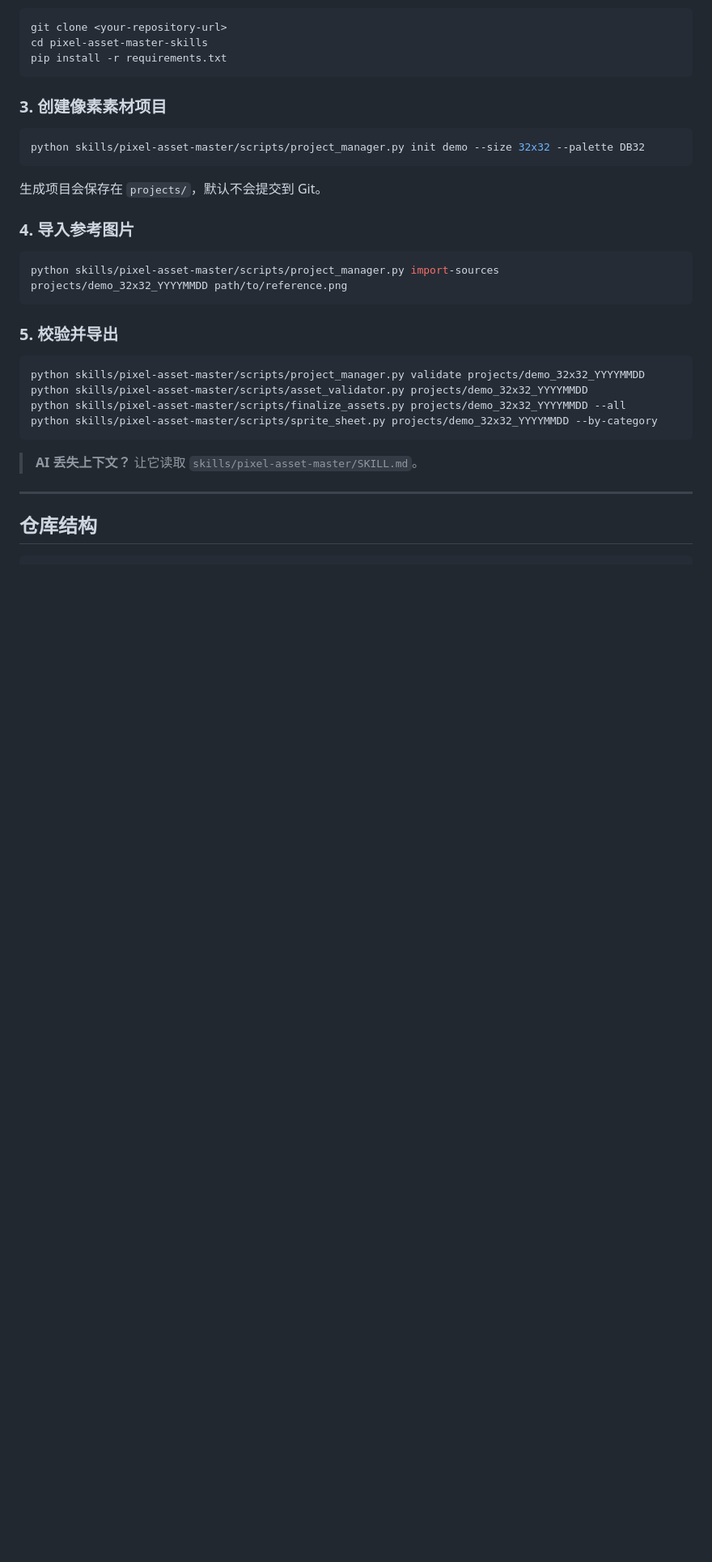
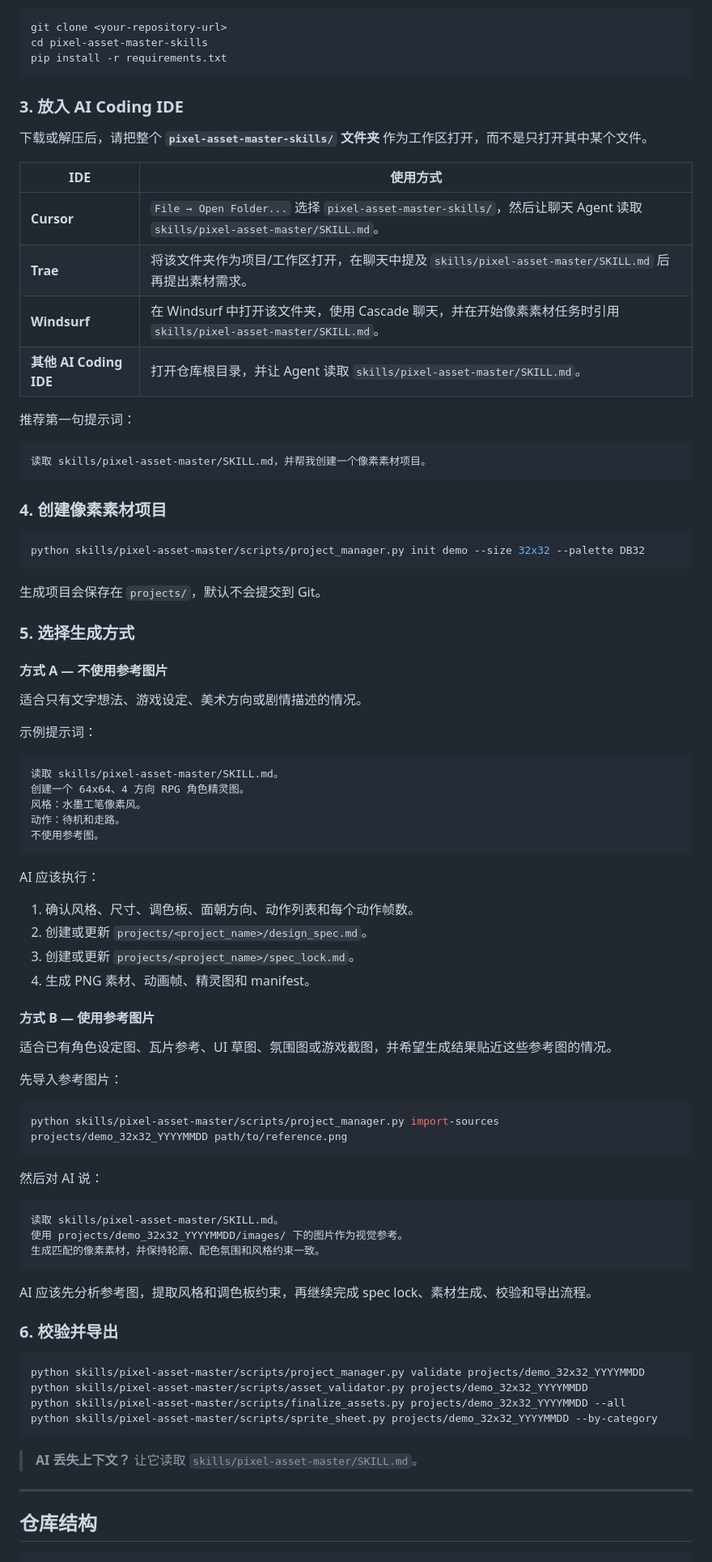
Before and after one commit to 424431185/pixel-asset-master-skills, a Markdown page: README_CN.md, the part around the change. Shown at 81% size. GitHub-like rendering; blank space fills up the shorter version.

````diff
--- a/README_CN.md
+++ b/README_CN.md
@@ -49,7 +49,24 @@ cd pixel-asset-master-skills
 pip install -r requirements.txt
 ```
 
-### 3. 创建像素素材项目
+### 3. 放入 AI Coding IDE
+
+下载或解压后，请把整个 **`pixel-asset-master-skills/` 文件夹** 作为工作区打开，而不是只打开其中某个文件。
+
+| IDE | 使用方式 |
+|-----|----------|
+| **Cursor** | `File → Open Folder...` 选择 `pixel-asset-master-skills/`，然后让聊天 Agent 读取 `skills/pixel-asset-master/SKILL.md`。 |
+| **Trae** | 将该文件夹作为项目/工作区打开，在聊天中提及 `skills/pixel-asset-master/SKILL.md` 后再提出素材需求。 |
+| **Windsurf** | 在 Windsurf 中打开该文件夹，使用 Cascade 聊天，并在开始像素素材任务时引用 `skills/pixel-asset-master/SKILL.md`。 |
+| **其他 AI Coding IDE** | 打开仓库根目录，并让 Agent 读取 `skills/pixel-asset-master/SKILL.md`。 |
+
+推荐第一句提示词：
+
+```text
+读取 skills/pixel-asset-master/SKILL.md，并帮我创建一个像素素材项目。
+```
+
+### 4. 创建像素素材项目
 
 ```bash
 python skills/pixel-asset-master/scripts/project_manager.py init demo --size 32x32 --palette DB32
@@ -57,13 +74,50 @@ python skills/pixel-asset-master/scripts/project_manager.py init demo --size 32x
 
 生成项目会保存在 `projects/`，默认不会提交到 Git。
 
-### 4. 导入参考图片
+### 5. 选择生成方式
+
+#### 方式 A — 不使用参考图片
+
+适合只有文字想法、游戏设定、美术方向或剧情描述的情况。
+
+示例提示词：
+
+```text
+读取 skills/pixel-asset-master/SKILL.md。
+创建一个 64x64、4 方向 RPG 角色精灵图。
+风格：水墨工笔像素风。
+动作：待机和走路。
+不使用参考图。
+```
+
+AI 应该执行：
+
+1. 确认风格、尺寸、调色板、面朝方向、动作列表和每个动作帧数。
+2. 创建或更新 `projects/<project_name>/design_spec.md`。
+3. 创建或更新 `projects/<project_name>/spec_lock.md`。
+4. 生成 PNG 素材、动画帧、精灵图和 manifest。
+
+#### 方式 B — 使用参考图片
+
+适合已有角色设定图、瓦片参考、UI 草图、氛围图或游戏截图，并希望生成结果贴近这些参考图的情况。
+
+先导入参考图片：
 
 ```bash
 python skills/pixel-asset-master/scripts/project_manager.py import-sources projects/demo_32x32_YYYYMMDD path/to/reference.png
 ```
 
-### 5. 校验并导出
+然后对 AI 说：
+
+```text
+读取 skills/pixel-asset-master/SKILL.md。
+使用 projects/demo_32x32_YYYYMMDD/images/ 下的图片作为视觉参考。
+生成匹配的像素素材，并保持轮廓、配色氛围和风格约束一致。
+```
+
+AI 应该先分析参考图，提取风格和调色板约束，再继续完成 spec lock、素材生成、校验和导出流程。
+
+### 6. 校验并导出
 
 ```bash
 python skills/pixel-asset-master/scripts/project_manager.py validate projects/demo_32x32_YYYYMMDD
````
Also changed, not shown: README.md (+57 -3 lines), docs/PROJECT_STRUCTURE.md (+1 -0 lines).
